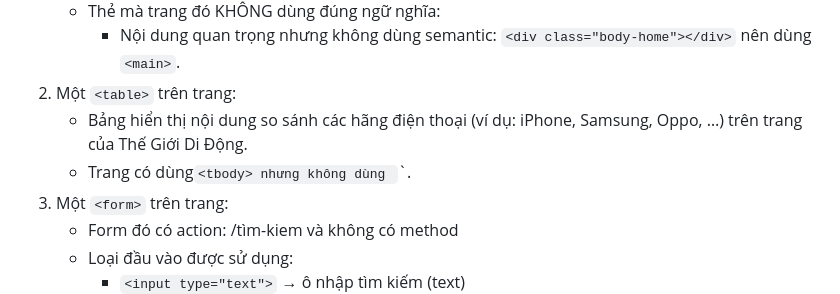
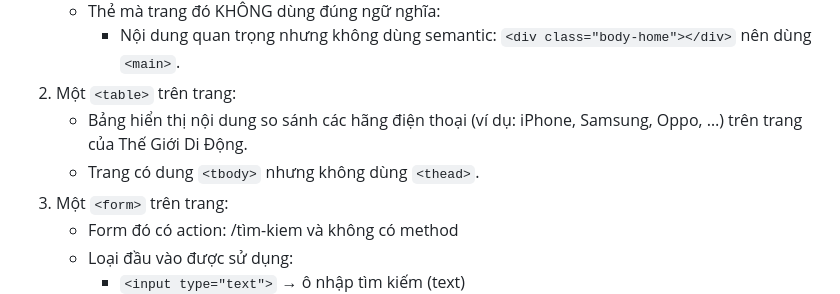
Before and after one commit to TaHoangThuong/CSE391_TaHoangThuong_2451170948, a Markdown page: PBT_01/answer.md, the part around the change. Rendered like a GitHub page.

```diff
--- a/PBT_01/answer.md
+++ b/PBT_01/answer.md
@@ -143,7 +143,7 @@ Việc cho rằng chỉ cần dùng `<div>` và đặt tên lớp (class) là đ
        `<div class="body-home"></div>` nên dùng `<main>`.
 2. Một `<table>` trên trang:
    - Bảng hiển thị nội dung so sánh các hãng điện thoại (ví dụ: iPhone, Samsung, Oppo, …) trên trang của Thế Giới Di Động.
-   - Trang có dùng`<tbody> nhưng không dùng `<thead>`.
+   - Trang có dung `<tbody>` nhưng không dùng `<thead>`.
 3. Một `<form>` trên trang:
    - Form đó có action: /tìm-kiem và không có method
    - Loại đầu vào được sử dụng:
```
